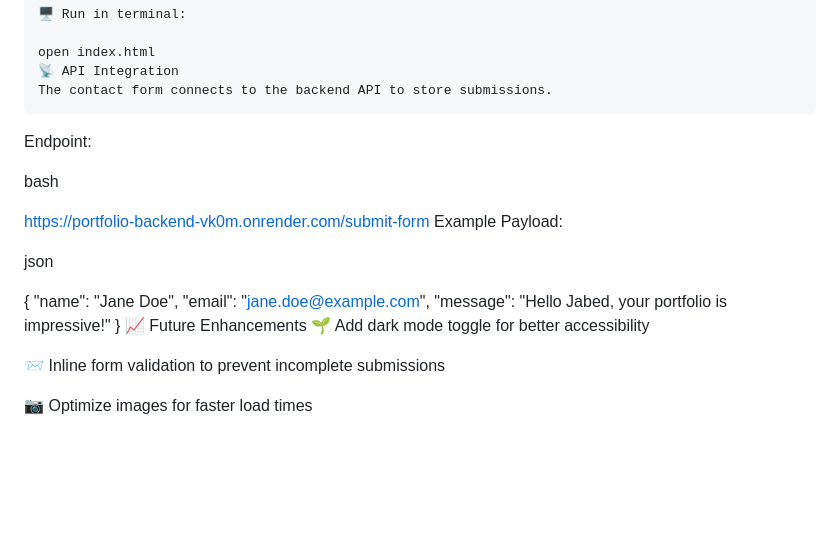
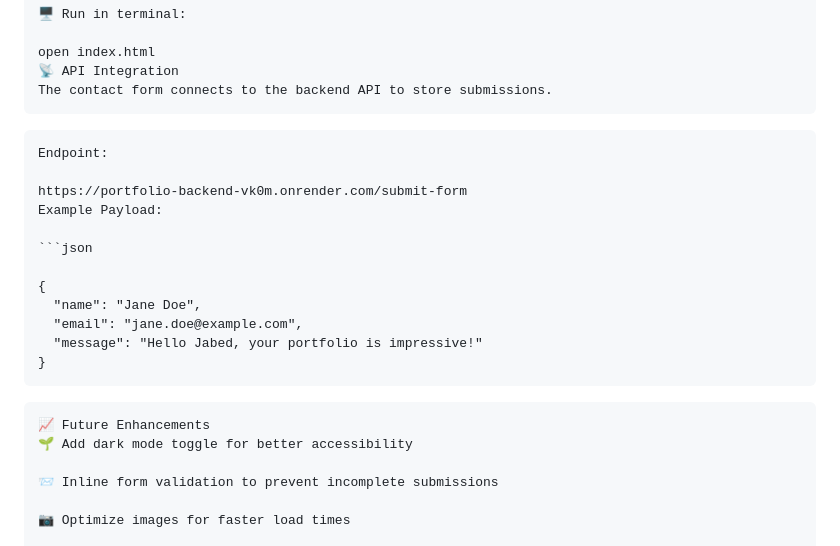
Before and after one commit to Jabed1234/Portfolio-frontend, a Markdown page: Readme.md, the part around the change. Rendered like a GitHub page; blank space fills up the shorter version.

````diff
--- a/Readme.md
+++ b/Readme.md
@@ -75,20 +75,21 @@ open index.html
 The contact form connects to the backend API to store submissions.
 ```
 
+```
 Endpoint:
-
-bash
 
 https://portfolio-backend-vk0m.onrender.com/submit-form
 Example Payload:
 
-json
+```json
 
 {
   "name": "Jane Doe",
   "email": "jane.doe@example.com",
   "message": "Hello Jabed, your portfolio is impressive!"
 }
+```
+```
 📈 Future Enhancements
 🌱 Add dark mode toggle for better accessibility
 
````
